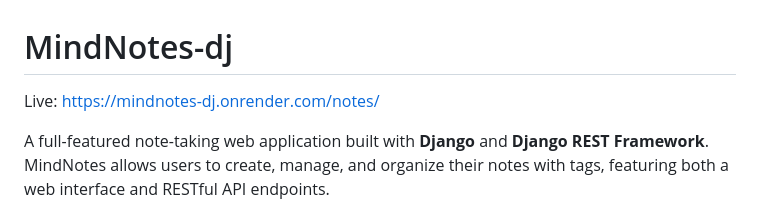
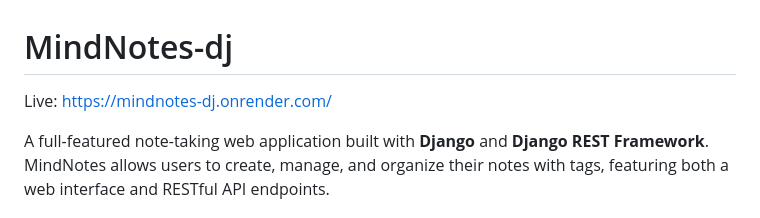
Before and after one commit to god-the-coder/MindNotes-dj, a Markdown page: README.md, the part around the change. Rendered like a GitHub page.

Commit message:
Fix live link in README.md
Updated live link in README to point to the main application.

```diff
--- a/README.md
+++ b/README.md
@@ -1,6 +1,6 @@
 # MindNotes-dj
 
-Live: https://mindnotes-dj.onrender.com/notes/
+Live: https://mindnotes-dj.onrender.com/
 
 A full-featured note-taking web application built with **Django** and **Django REST Framework**. MindNotes allows users to create, manage, and organize their notes with tags, featuring both a web interface and RESTful API endpoints.
 
```
